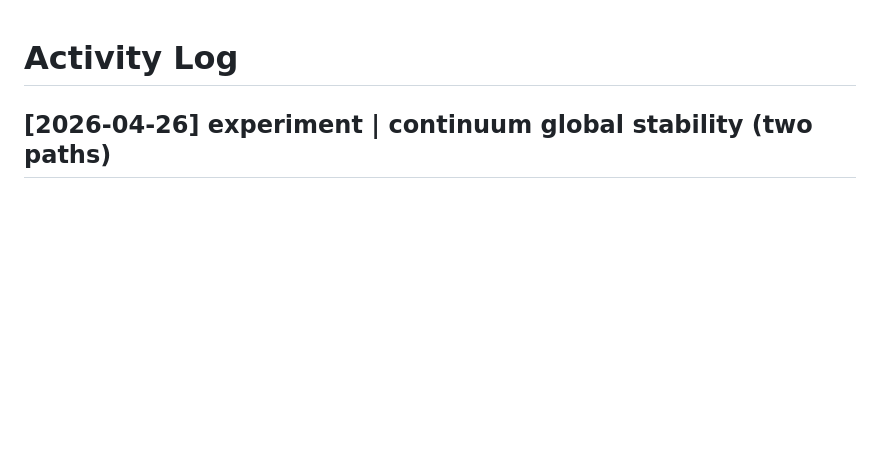
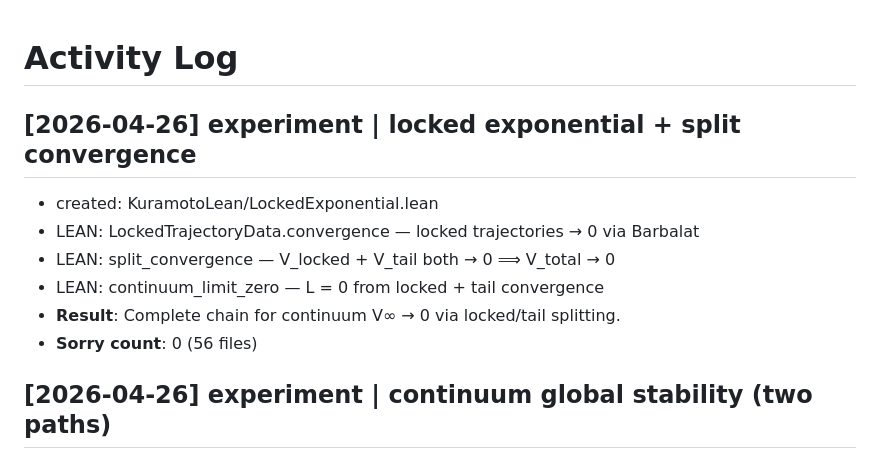
Before and after one commit to taejun-song/autolab, a Markdown page: log.md, the part around the change. Rendered like a GitHub page; blank space fills up the shorter version.

Commit message:
wiki: locked exponential + split convergence, 56 files, 0 sorry

```diff
--- a/log.md
+++ b/log.md
@@ -1,4 +1,13 @@
 # Activity Log
+
+## [2026-04-26] experiment | locked exponential + split convergence
+
+- created: KuramotoLean/LockedExponential.lean
+- LEAN: LockedTrajectoryData.convergence — locked trajectories → 0 via Barbalat
+- LEAN: split_convergence — V_locked + V_tail both → 0 ⟹ V_total → 0
+- LEAN: continuum_limit_zero — L = 0 from locked + tail convergence
+- **Result**: Complete chain for continuum V∞ → 0 via locked/tail splitting.
+- **Sorry count**: 0 (56 files)
 
 ## [2026-04-26] experiment | continuum global stability (two paths)
 
```
